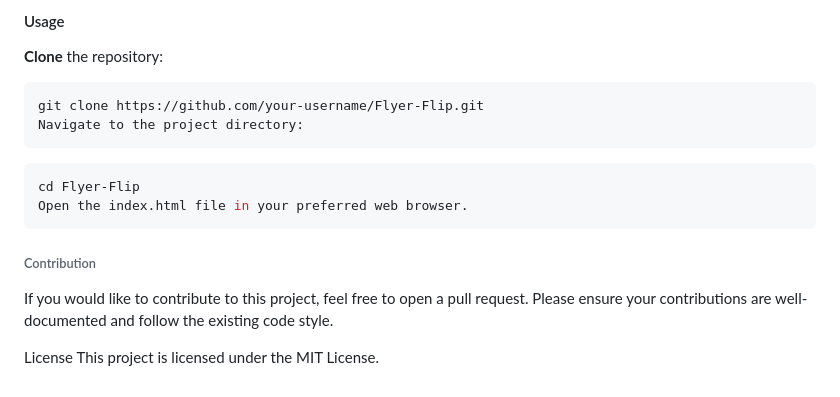
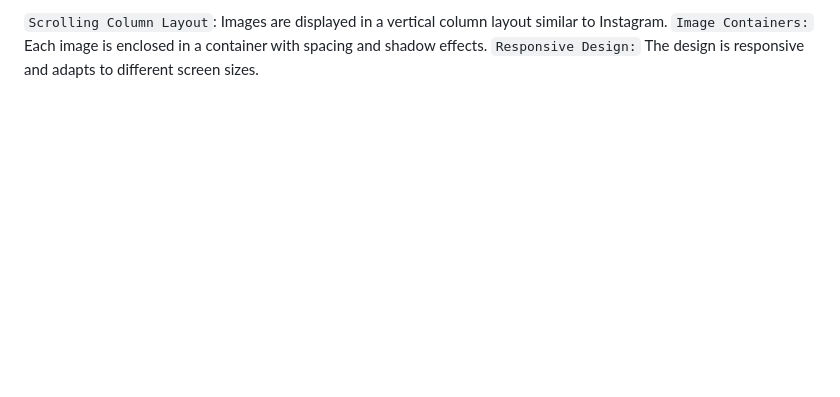
Before and after one commit to rafaeltenoriogama/flyer-flip, a Markdown page: README.md, the part around the change printed below. GitHub-like rendering; blank space fills up the shorter version.

````diff
--- a/README.md
+++ b/README.md
@@ -59,17 +40,3 @@ This folder contains all the images used in the carousel, numbered from 12 to 20
-#### Usage
-**Clone** the repository:
-
-```bash
-git clone https://github.com/your-username/Flyer-Flip.git
-Navigate to the project directory:
-```
-```bash
-cd Flyer-Flip
-Open the index.html file in your preferred web browser.
-```
-
-###### Contribution
-If you would like to contribute to this project, feel free to open a pull request. Please ensure your contributions are well-documented and follow the existing code style.
-
-License
-This project is licensed under the MIT License.
+``Scrolling Column Layout``: Images are displayed in a vertical column layout similar to Instagram.
+``Image Containers:`` Each image is enclosed in a container with spacing and shadow effects.
+``Responsive Design:`` The design is responsive and adapts to different screen sizes.
````
Also changed, not shown: other parts of README.md (+33 -52 lines), assets/imgs/readme.png.
